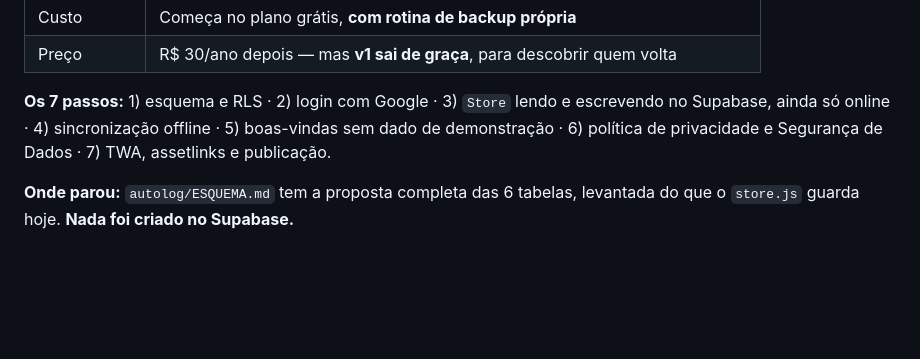
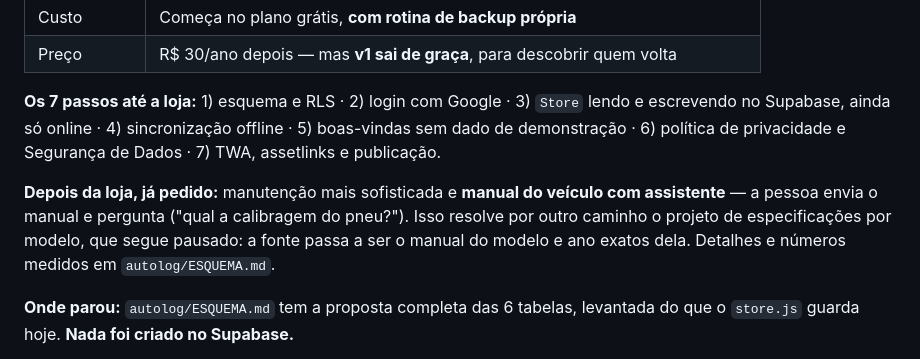
Before and after one commit to brennoc-bit/egarage, a Markdown page: PROGRESS.md, the part around the change. Drawn GitHub-style; blank space fills up the shorter version.

Commit message:
Limpa separador duplicado e registra o manual como passo pos-loja
Co-Authored-By: Claude Opus 5 <noreply@anthropic.com>

```diff
--- a/PROGRESS.md
+++ b/PROGRESS.md
@@ -824,10 +824,16 @@ As decisões já fechadas, para não reabrir:
 | Custo | Começa no plano grátis, **com rotina de backup própria** |
 | Preço | R$ 30/ano depois — mas **v1 sai de graça**, para descobrir quem volta |
 
-**Os 7 passos:** 1) esquema e RLS · 2) login com Google · 3) `Store` lendo e
-escrevendo no Supabase, ainda só online · 4) sincronização offline ·
+**Os 7 passos até a loja:** 1) esquema e RLS · 2) login com Google · 3) `Store`
+lendo e escrevendo no Supabase, ainda só online · 4) sincronização offline ·
 5) boas-vindas sem dado de demonstração · 6) política de privacidade e
 Segurança de Dados · 7) TWA, assetlinks e publicação.
+
+**Depois da loja, já pedido:** manutenção mais sofisticada e **manual do veículo
+com assistente** — a pessoa envia o manual e pergunta ("qual a calibragem do
+pneu?"). Isso resolve por outro caminho o projeto de especificações por modelo,
+que segue pausado: a fonte passa a ser o manual do modelo e ano exatos dela.
+Detalhes e números medidos em `autolog/ESQUEMA.md`.
 
 **Onde parou:** `autolog/ESQUEMA.md` tem a proposta completa das 6 tabelas,
 levantada do que o `store.js` guarda hoje. **Nada foi criado no Supabase.**
```
Also changed, not shown: autolog/ESQUEMA.md (+0 -2 lines).
